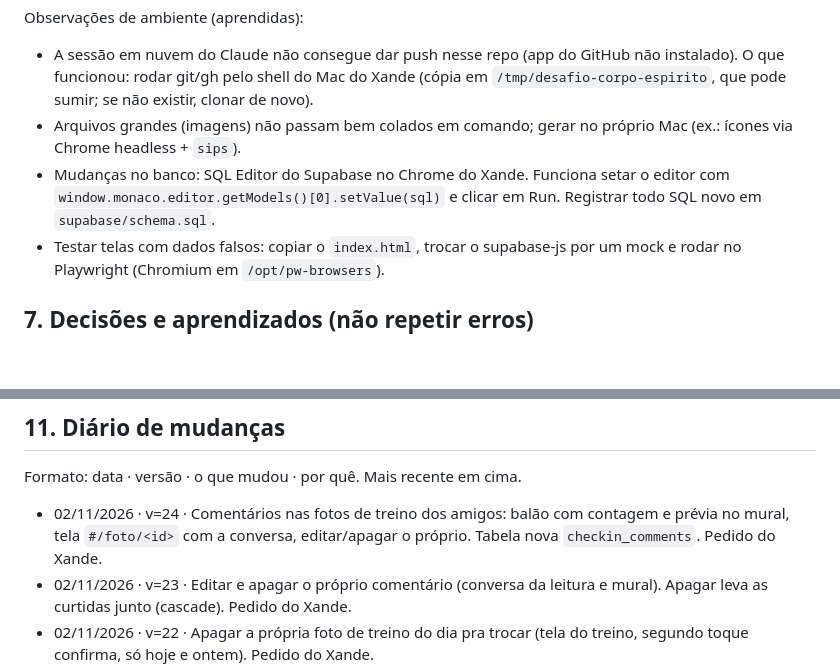
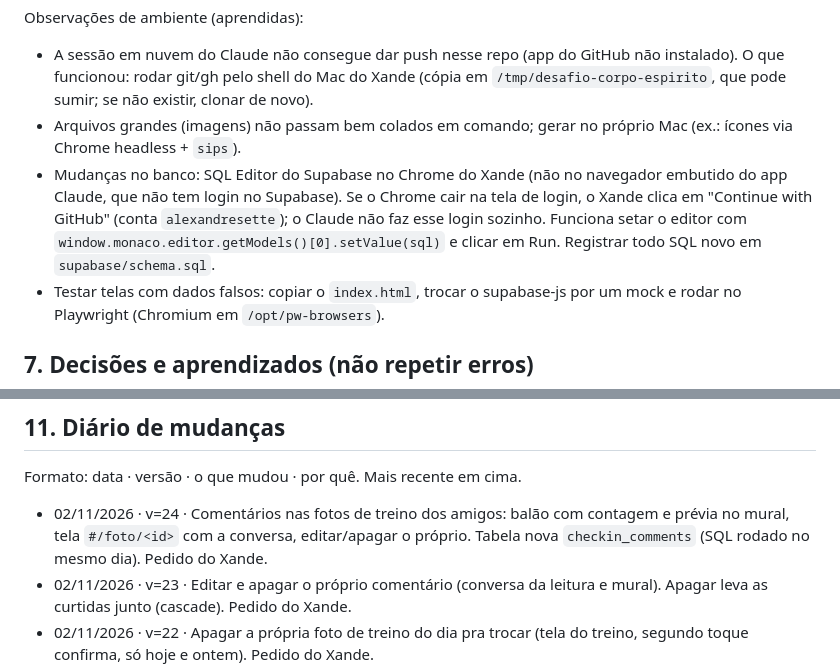
Before and after one commit to alexandresette/desafio-corpo-espirito, a Markdown page: CLAUDE.md, 2 parts joined by grey strips. Rendered like a GitHub page; blank space fills up the shorter version.

Commit message:
CLAUDE.md: tabela checkin_comments criada; login do Supabase no Chrome
Co-Authored-By: Claude Opus 5.5 <noreply@anthropic.com>
Claude-Session: https://claude.ai/code/session_012KCcQR98NmiCwR2AL9tW1V

```diff
--- a/CLAUDE.md
+++ b/CLAUDE.md
@@ -93,7 +93,7 @@ No fim, ganha quem tiver mais pontos. O dono é o Xande (Alexandre Sette), líde
 Observações de ambiente (aprendidas):
 - A sessão em nuvem do Claude não consegue dar push nesse repo (app do GitHub não instalado). O que funcionou: rodar git/gh pelo shell do Mac do Xande (cópia em `/tmp/desafio-corpo-espirito`, que pode sumir; se não existir, clonar de novo).
 - Arquivos grandes (imagens) não passam bem colados em comando; gerar no próprio Mac (ex.: ícones via Chrome headless + `sips`).
-- Mudanças no banco: SQL Editor do Supabase no Chrome do Xande. Funciona setar o editor com `window.monaco.editor.getModels()[0].setValue(sql)` e clicar em Run. Registrar todo SQL novo em `supabase/schema.sql`.
+- Mudanças no banco: SQL Editor do Supabase no Chrome do Xande (não no navegador embutido do app Claude, que não tem login no Supabase). Se o Chrome cair na tela de login, o Xande clica em "Continue with GitHub" (conta `alexandresette`); o Claude não faz esse login sozinho. Funciona setar o editor com `window.monaco.editor.getModels()[0].setValue(sql)` e clicar em Run. Registrar todo SQL novo em `supabase/schema.sql`.
 - Testar telas com dados falsos: copiar o `index.html`, trocar o supabase-js por um mock e rodar no Playwright (Chromium em `/opt/pw-browsers`).
 
 ## 7. Decisões e aprendizados (não repetir erros)
@@ -145,7 +145,7 @@ Observações de ambiente (aprendidas):
 
 Formato: data · versão · o que mudou · por quê. Mais recente em cima.
 
-- 02/11/2026 · v=24 · Comentários nas fotos de treino dos amigos: balão com contagem e prévia no mural, tela `#/foto/<id>` com a conversa, editar/apagar o próprio. Tabela nova `checkin_comments`. Pedido do Xande.
+- 02/11/2026 · v=24 · Comentários nas fotos de treino dos amigos: balão com contagem e prévia no mural, tela `#/foto/<id>` com a conversa, editar/apagar o próprio. Tabela nova `checkin_comments` (SQL rodado no mesmo dia). Pedido do Xande.
 - 02/11/2026 · v=23 · Editar e apagar o próprio comentário (conversa da leitura e mural). Apagar leva as curtidas junto (cascade). Pedido do Xande.
 - 02/11/2026 · v=22 · Apagar a própria foto de treino do dia pra trocar (tela do treino, segundo toque confirma, só hoje e ontem). Pedido do Xande.
 - 21/10/2026 · v=21 · Pódio do ranking: colocação (1º, 2º, 3º) grande em cima e pontuação menor embaixo, pedido do Xande. Rodapé corrigido pro desempate atual (quem chegou primeiro na pontuação).
```
